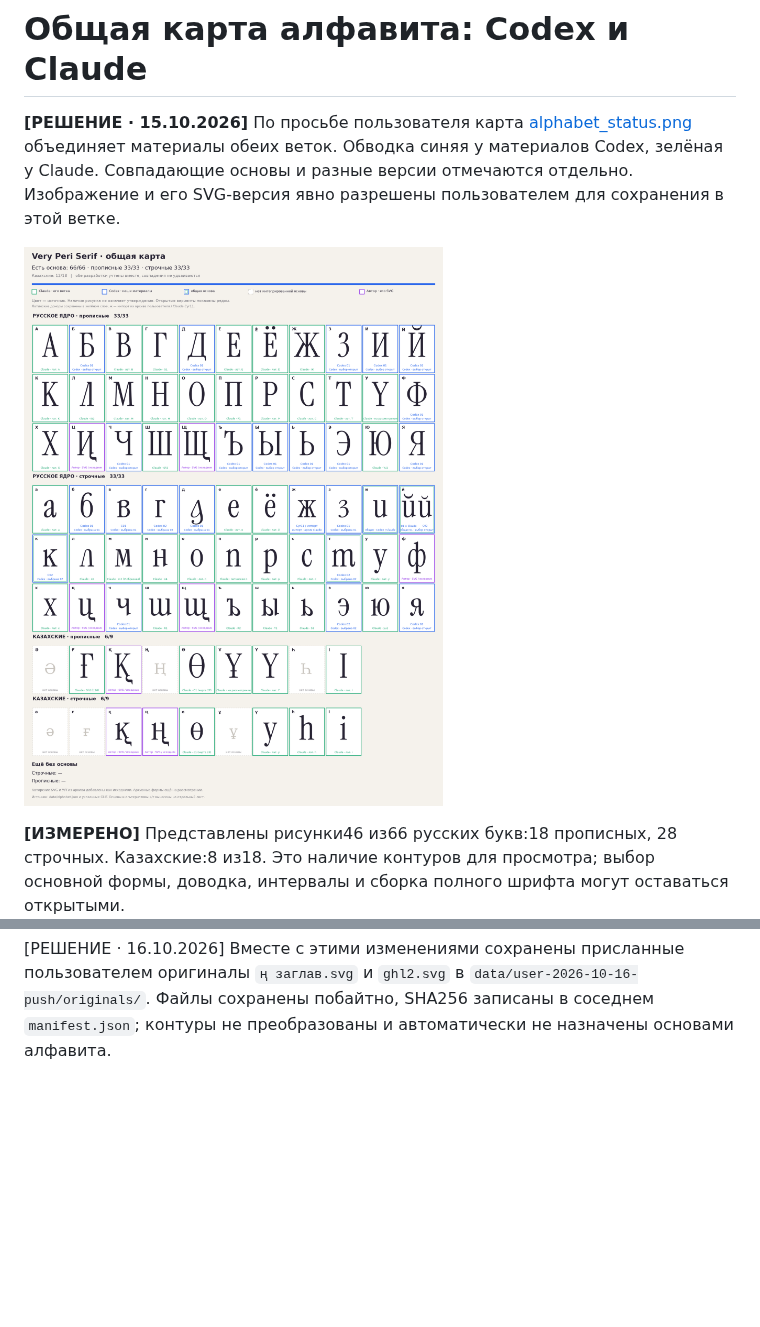
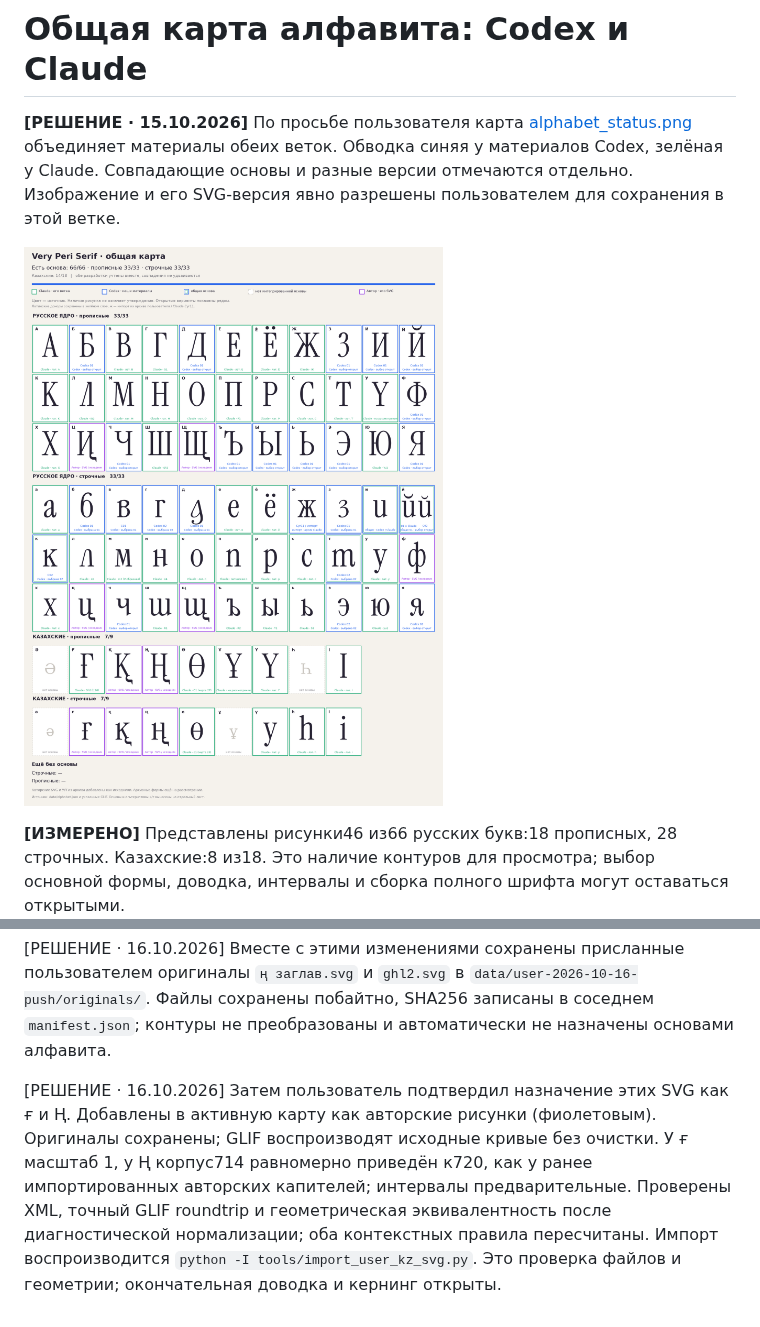
Before and after one commit to rahatulyerbolat05-dotcom/Very-Peri-serif, a Markdown page: docs/alphabet-review.md, 2 parts joined by grey strips. GitHub-like rendering; pictures changed too: docs/img/alphabet_status.png; blank space fills up the shorter version.

Commit message:
Import user Ghe bar and En descender SVGs into alphabet

```diff
--- a/docs/alphabet-review.md
+++ b/docs/alphabet-review.md
@@ -127,3 +127,13 @@ python3 tools/alphabet_sheet.py
 `data/user-2026-10-16-push/originals/`. Файлы сохранены побайтно,
 SHA256 записаны в соседнем `manifest.json`; контуры не преобразованы и
 автоматически не назначены основами алфавита.
+
+[РЕШЕНИЕ · 16.10.2026] Затем пользователь подтвердил назначение этих SVG
+как ғ и Ң. Добавлены в активную карту как авторские рисунки (фиолетовым).
+Оригиналы сохранены; GLIF воспроизводят исходные кривые без очистки.
+У ғ масштаб 1, у Ң корпус714 равномерно приведён к720, как у ранее
+импортированных авторских капителей; интервалы предварительные.
+Проверены XML, точный GLIF roundtrip и геометрическая эквивалентность
+после диагностической нормализации; оба контекстных правила пересчитаны.
+Импорт воспроизводится `python -I tools/import_user_kz_svg.py`.
+Это проверка файлов и геометрии; окончательная доводка и кернинг открыты.
```
Also changed, not shown: 7 other files.
